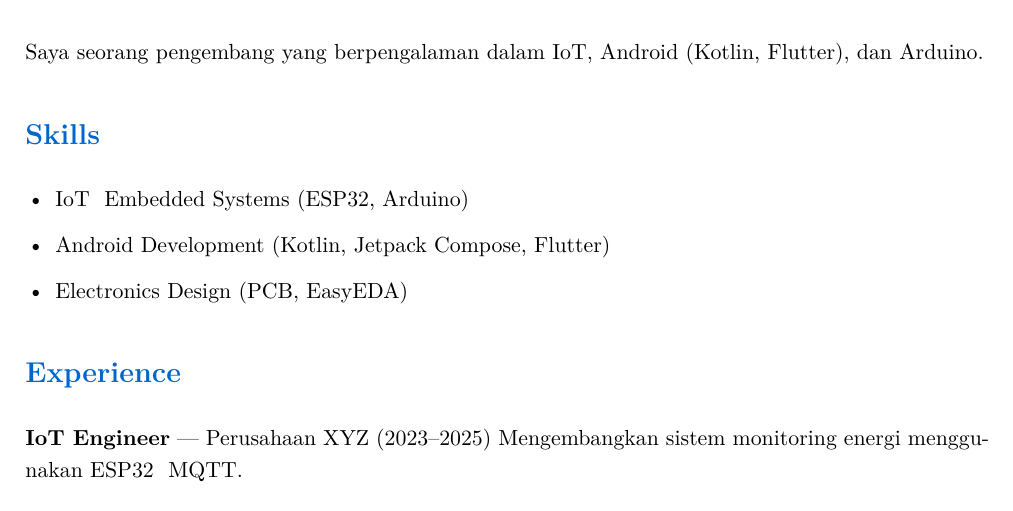
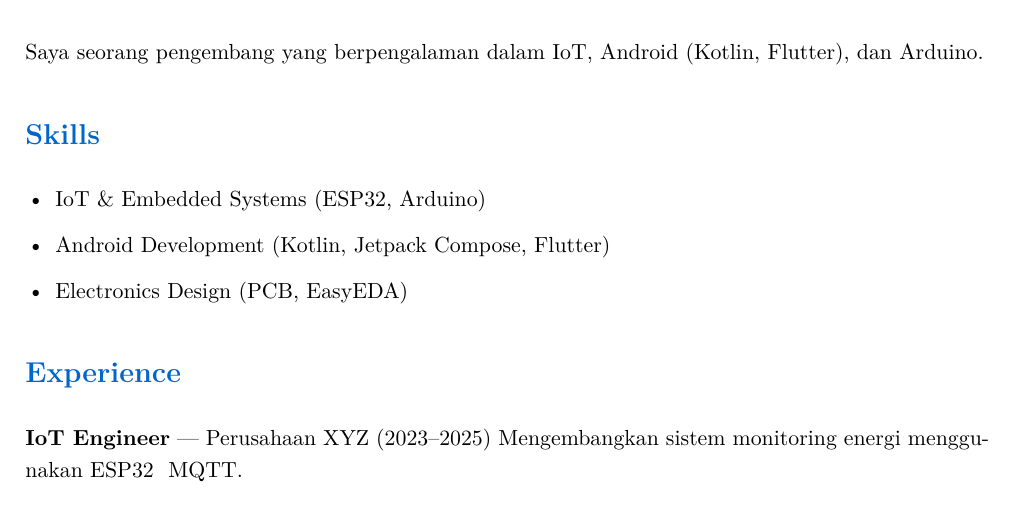
Before and after one commit to aditpc23/mycv, a LaTeX document (main.tex): part of the page, cut so that both start at the same text. Compiled offline with pdfLaTeX.

Commit message:
Update main.tex

```diff
--- a/main.tex
+++ b/main.tex
@@ -13,7 +13,7 @@ Saya seorang pengembang yang berpengalaman dalam IoT, Android (Kotlin, Flutter),
 
 \section*{Skills}
 \begin{itemize}
-    \item IoT & Embedded Systems (ESP32, Arduino)
+    \item IoT \& Embedded Systems (ESP32, Arduino)
     \item Android Development (Kotlin, Jetpack Compose, Flutter)
     \item Electronics Design (PCB, EasyEDA)
 \end{itemize}
```
